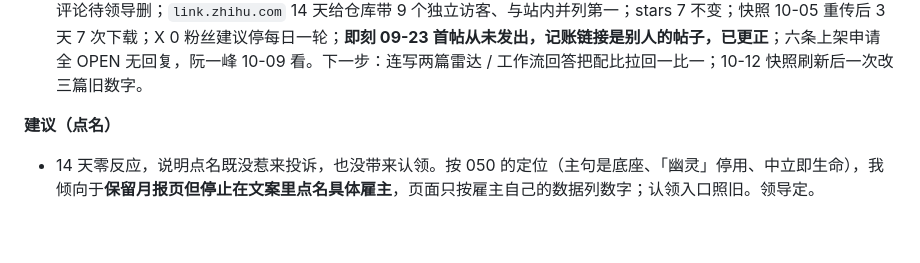
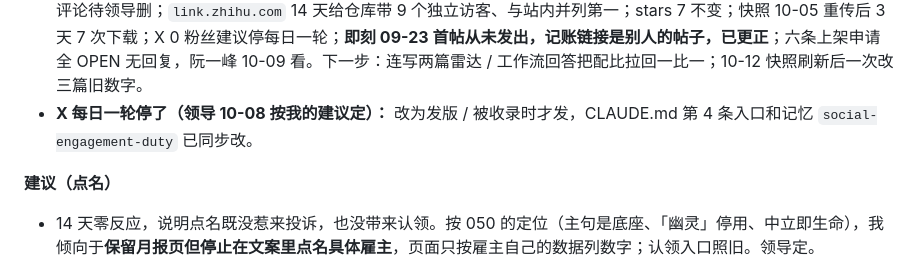
Before and after one commit to gzchenhao/openhire, a Markdown page: PROGRESS.md, the part around the change. GitHub-like rendering; blank space fills up the shorter version.

```diff
--- a/PROGRESS.md
+++ b/PROGRESS.md
@@ -23,6 +23,7 @@
 - **顺手补齐条款要求：** 仓库开启 GitHub 私密漏洞报告 + `SECURITY.md`（条款要漏洞报告机制，原来没有）；`uv.lock`（目录 Verified 徽章要 pyproject + uv.lock，58 包约 240 KB；**bump 后跑 `uv lock`**，新测试钉死版本一致）。
 - **push webhook 已由领导自己装好**（我的权限分类器不让我碰密钥）：hook 指向 api.anthropic.com，只订 push，GitHub 的 ping 投递 200。以后推 main 几分钟内目录就能看到新版本。安全扫描已通过，当前「审阅中」（Content policy review）。
 - **宣传渠道近 10 天巡查（`reports/059`）：** 知乎本期阅读 920（上期 2,526，停更即掉 64%），评论无欠回复，两条广告评论待领导删；`link.zhihu.com` 14 天给仓库带 9 个独立访客、与站内并列第一；stars 7 不变；快照 10-05 重传后 3 天 7 次下载；X 0 粉丝建议停每日一轮；**即刻 09-23 首帖从未发出，记账链接是别人的帖子，已更正**；六条上架申请全 OPEN 无回复，阮一峰 10-09 看。下一步：连写两篇雷达 / 工作流回答把配比拉回一比一；10-12 快照刷新后一次改三篇旧数字。
+- **X 每日一轮停了（领导 10-08 按我的建议定）：** 改为发版 / 被收录时才发，CLAUDE.md 第 4 条入口和记忆 `social-engagement-duty` 已同步改。
 
 **建议（点名）**
 - 14 天零反应，说明点名既没惹来投诉，也没带来认领。按 050 的定位（主句是底座、「幽灵」停用、中立即生命），我倾向于**保留月报页但停止在文案里点名具体雇主**，页面只按雇主自己的数据列数字；认领入口照旧。领导定。
```
Also changed, not shown: CLAUDE.md (+4 -4 lines).
